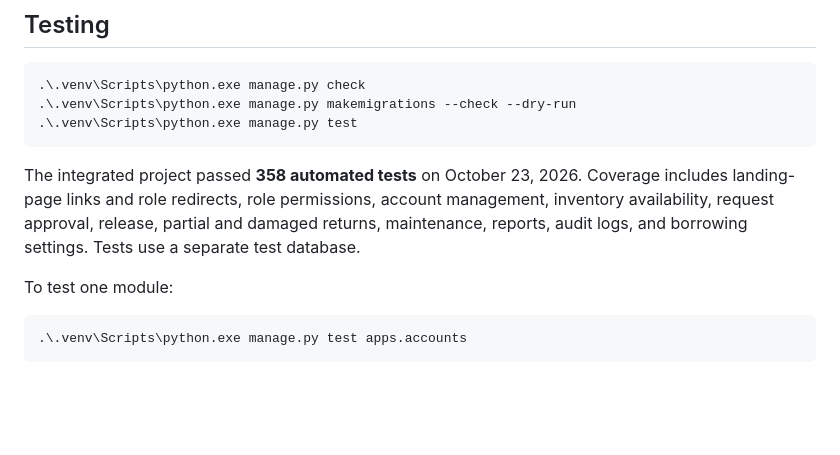
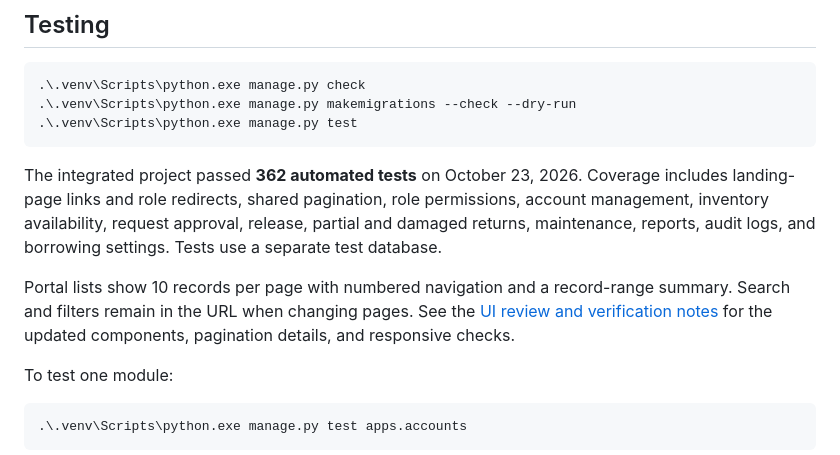
Before and after one commit to selrahcjstn/Campus-Equipment-System, a Markdown page: README.md, the part around the change. Drawn GitHub-style; blank space fills up the shorter version.

Commit message:
docs: record portal UI improvements and verification

````diff
--- a/README.md
+++ b/README.md
@@ -131,7 +131,9 @@ Use the portal sidebar to navigate to the catalog, borrowing requests, loans, an
 .\.venv\Scripts\python.exe manage.py test
 ```
 
-The integrated project passed **358 automated tests** on October 23, 2026. Coverage includes landing-page links and role redirects, role permissions, account management, inventory availability, request approval, release, partial and damaged returns, maintenance, reports, audit logs, and borrowing settings. Tests use a separate test database.
+The integrated project passed **362 automated tests** on October 23, 2026. Coverage includes landing-page links and role redirects, shared pagination, role permissions, account management, inventory availability, request approval, release, partial and damaged returns, maintenance, reports, audit logs, and borrowing settings. Tests use a separate test database.
+
+Portal lists show 10 records per page with numbered navigation and a record-range summary. Search and filters remain in the URL when changing pages. See the [UI review and verification notes](docs/UI_REVIEW.md) for the updated components, pagination details, and responsive checks.
 
 To test one module:
 
````
Also changed, not shown: docs/UI_REVIEW.md (added, +109 -0 lines).
